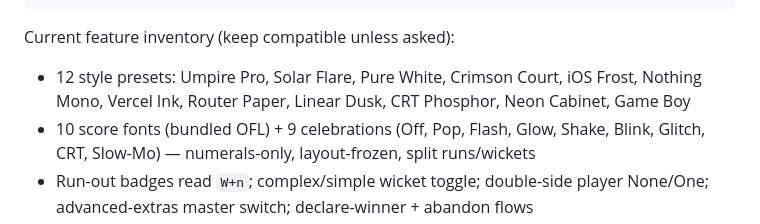
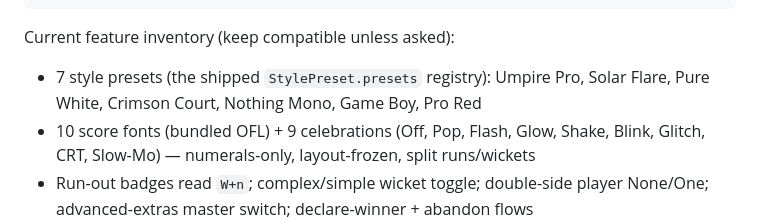
Before and after one commit to sanjaydev0/cricket-scoring-flutter, a Markdown page: AGENTS.md, the part around the change. Drawn GitHub-style.

````diff
--- a/AGENTS.md
+++ b/AGENTS.md
@@ -88,8 +88,8 @@ lib/
 ```
 
 Current feature inventory (keep compatible unless asked):
-- 12 style presets: Umpire Pro, Solar Flare, Pure White, Crimson Court, iOS Frost,
-  Nothing Mono, Vercel Ink, Router Paper, Linear Dusk, CRT Phosphor, Neon Cabinet, Game Boy
+- 7 style presets (the shipped `StylePreset.presets` registry): Umpire Pro, Solar
+  Flare, Pure White, Crimson Court, Nothing Mono, Game Boy, Pro Red
 - 10 score fonts (bundled OFL) + 9 celebrations (Off, Pop, Flash, Glow, Shake, Blink,
   Glitch, CRT, Slow-Mo) — numerals-only, layout-frozen, split runs/wickets
 - Run-out badges read `W+n`; complex/simple wicket toggle; double-side player None/One;
````
Also changed, not shown: DESIGN.md (+3 -1 lines).
